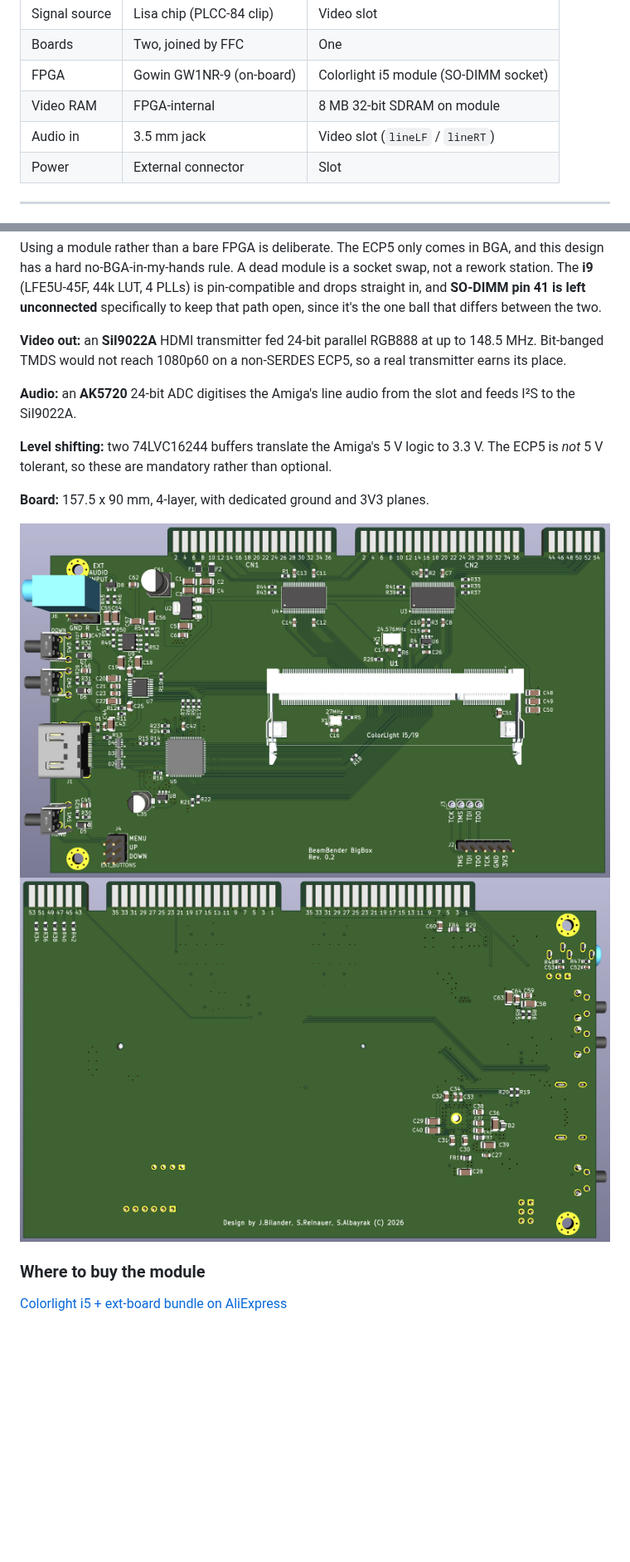
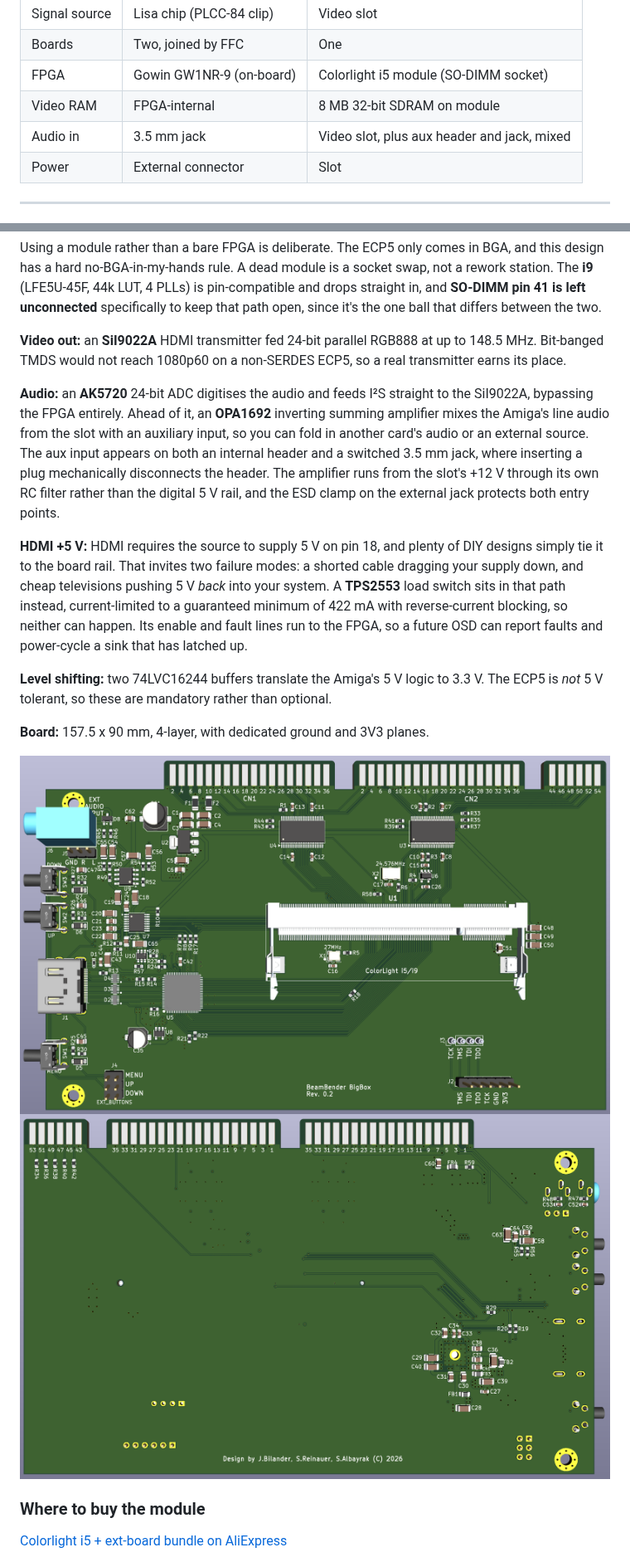
Before and after one commit to kavanoz64/BeamBender-BigBox, a Markdown page: README.md, 2 parts joined by grey strips. Shown at 83% size. GitHub-like rendering; pictures changed too: Images/BeamBender-BigBox-Bottom-3D.png, Images/BeamBender-BigBox-Top-3D.png; blank space fills up the shorter version.

Commit message:
Add HDMI back-feed protection

```diff
--- a/README.md
+++ b/README.md
@@ -18,7 +18,7 @@ The A1200 version clips onto the Lisa chip and connects to the main board via an
 | Boards | Two, joined by FFC | One |
 | FPGA | Gowin GW1NR-9 (on-board) | Colorlight i5 module (SO-DIMM socket) |
 | Video RAM | FPGA-internal | 8 MB 32-bit SDRAM on module |
-| Audio in | 3.5 mm jack | Video slot (`lineLF` / `lineRT`) |
+| Audio in | 3.5 mm jack | Video slot, plus aux header and jack, mixed |
 | Power | External connector | Slot |
 
 ---
@@ -31,7 +31,9 @@ Using a module rather than a bare FPGA is deliberate. The ECP5 only comes in BGA
 
 **Video out:** an **SiI9022A** HDMI transmitter fed 24-bit parallel RGB888 at up to 148.5 MHz. Bit-banged TMDS would not reach 1080p60 on a non-SERDES ECP5, so a real transmitter earns its place.
 
-**Audio:** an **AK5720** 24-bit ADC digitises the Amiga's line audio from the slot and feeds I²S to the SiI9022A.
+**Audio:** an **AK5720** 24-bit ADC digitises the audio and feeds I²S straight to the SiI9022A, bypassing the FPGA entirely. Ahead of it, an **OPA1692** inverting summing amplifier mixes the Amiga's line audio from the slot with an auxiliary input, so you can fold in another card's audio or an external source. The aux input appears on both an internal header and a switched 3.5 mm jack, where inserting a plug mechanically disconnects the header. The amplifier runs from the slot's +12 V through its own RC filter rather than the digital 5 V rail, and the ESD clamp on the external jack protects both entry points.
+
+**HDMI +5 V:** HDMI requires the source to supply 5 V on pin 18, and plenty of DIY designs simply tie it to the board rail. That invites two failure modes: a shorted cable dragging your supply down, and cheap televisions pushing 5 V *back* into your system. A **TPS2553** load switch sits in that path instead, current-limited to a guaranteed minimum of 422 mA with reverse-current blocking, so neither can happen. Its enable and fault lines run to the FPGA, so a future OSD can report faults and power-cycle a sink that has latched up.
 
 **Level shifting:** two 74LVC16244 buffers translate the Amiga's 5 V logic to 3.3 V. The ECP5 is *not* 5 V tolerant, so these are mandatory rather than optional.
 
```
Also changed, not shown: 8 other files.
